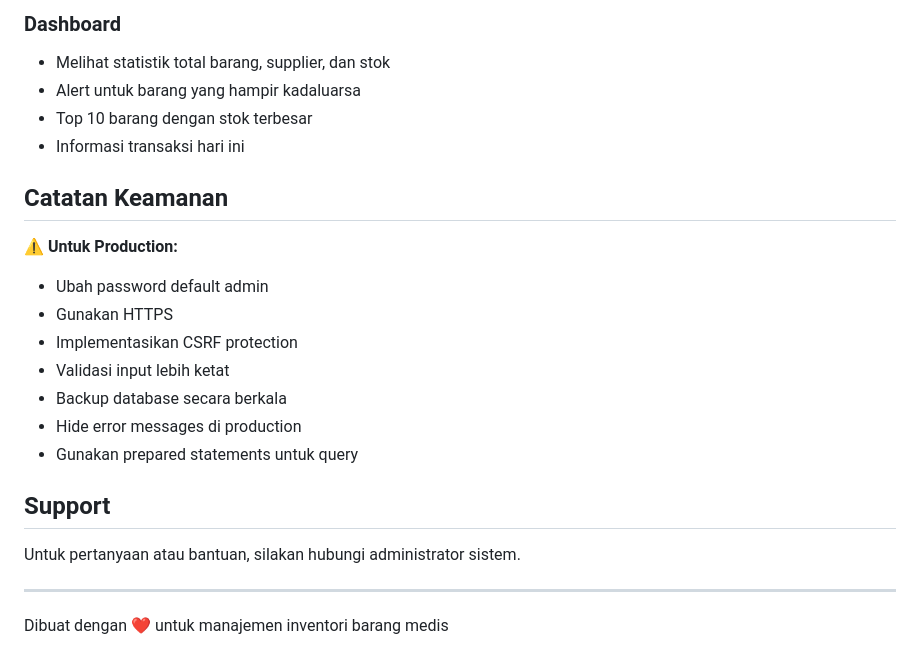
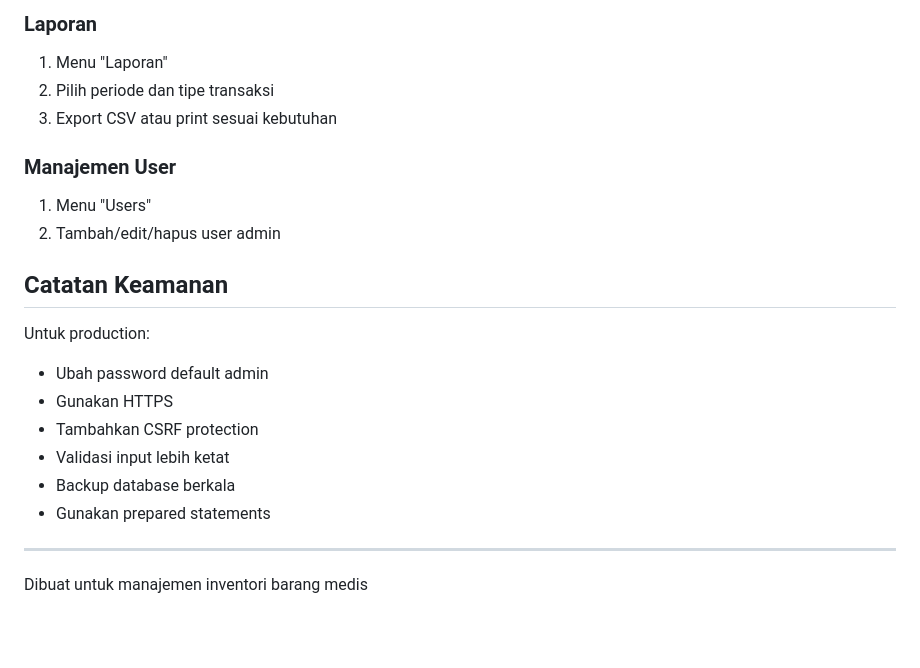
Before and after one commit to rizkipr05/manage-inventory, a Markdown page: README.md, the part around one of its changes. Drawn GitHub-style; blank space fills up the shorter version.

```diff
--- a/README.md
+++ b/README.md
@@ -116,24 +137,22 @@ manage-medical/
 
-### Dashboard
-- Melihat statistik total barang, supplier, dan stok
-- Alert untuk barang yang hampir kadaluarsa
-- Top 10 barang dengan stok terbesar
-- Informasi transaksi hari ini
+### Laporan
+1. Menu "Laporan"
+2. Pilih periode dan tipe transaksi
+3. Export CSV atau print sesuai kebutuhan
+
+### Manajemen User
+1. Menu "Users"
+2. Tambah/edit/hapus user admin
 
 ## Catatan Keamanan
 
-⚠️ **Untuk Production:**
+Untuk production:
 - Ubah password default admin
 - Gunakan HTTPS
-- Implementasikan CSRF protection
+- Tambahkan CSRF protection
 - Validasi input lebih ketat
-- Backup database secara berkala
-- Hide error messages di production
-- Gunakan prepared statements untuk query
-
-## Support
-
-Untuk pertanyaan atau bantuan, silakan hubungi administrator sistem.
+- Backup database berkala
+- Gunakan prepared statements
 
 ---
-Dibuat dengan ❤️ untuk manajemen inventori barang medis
+Dibuat untuk manajemen inventori barang medis
```
Also changed, not shown: other parts of README.md (+89 -68 lines).
